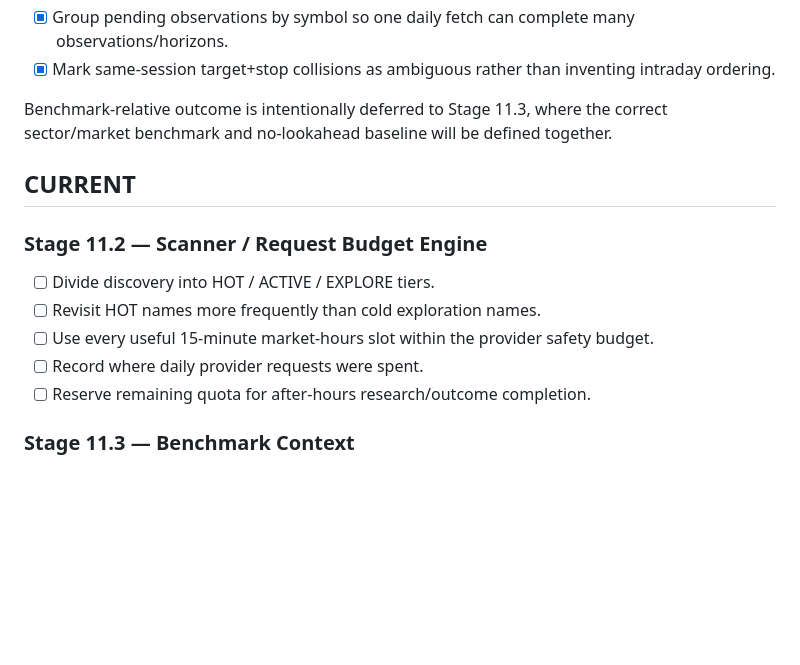
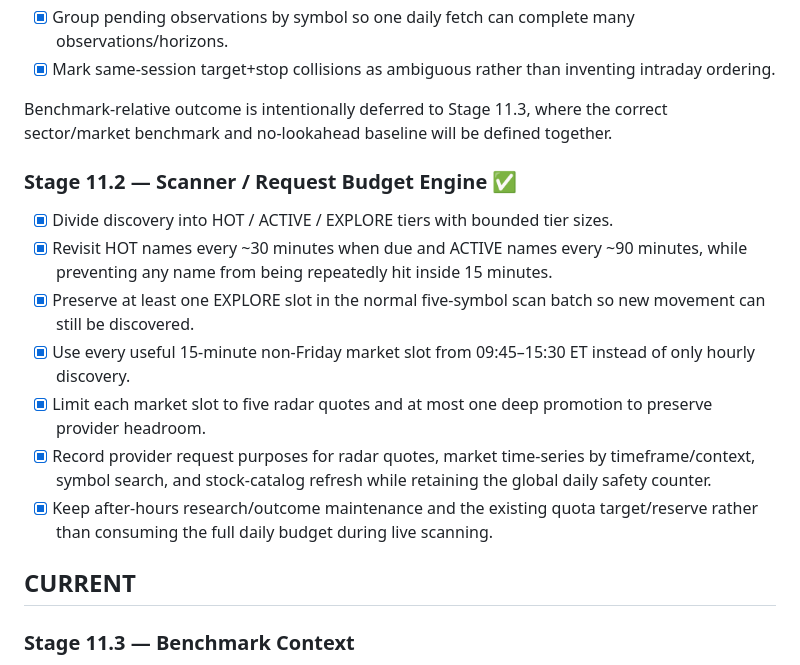
Before and after one commit to Vergota1417/SignalForge-v2, a Markdown page: SIGNALFORGE_BUILD_LEDGER.md, the part around the change. GitHub-like rendering; blank space fills up the shorter version.

Commit message:
Complete Stage 11.2 in build ledger

```diff
--- a/SIGNALFORGE_BUILD_LEDGER.md
+++ b/SIGNALFORGE_BUILD_LEDGER.md
@@ -27,15 +27,17 @@ This file is the persistent source of truth for the build sequence. Complete and
 
 Benchmark-relative outcome is intentionally deferred to Stage 11.3, where the correct sector/market benchmark and no-lookahead baseline will be defined together.
 
+### Stage 11.2 — Scanner / Request Budget Engine ✅
+
+- [x] Divide discovery into HOT / ACTIVE / EXPLORE tiers with bounded tier sizes.
+- [x] Revisit HOT names every ~30 minutes when due and ACTIVE names every ~90 minutes, while preventing any name from being repeatedly hit inside 15 minutes.
+- [x] Preserve at least one EXPLORE slot in the normal five-symbol scan batch so new movement can still be discovered.
+- [x] Use every useful 15-minute non-Friday market slot from 09:45–15:30 ET instead of only hourly discovery.
+- [x] Limit each market slot to five radar quotes and at most one deep promotion to preserve provider headroom.
+- [x] Record provider request purposes for radar quotes, market time-series by timeframe/context, symbol search, and stock-catalog refresh while retaining the global daily safety counter.
+- [x] Keep after-hours research/outcome maintenance and the existing quota target/reserve rather than consuming the full daily budget during live scanning.
+
 ## CURRENT
-
-### Stage 11.2 — Scanner / Request Budget Engine
-
-- [ ] Divide discovery into HOT / ACTIVE / EXPLORE tiers.
-- [ ] Revisit HOT names more frequently than cold exploration names.
-- [ ] Use every useful 15-minute market-hours slot within the provider safety budget.
-- [ ] Record where daily provider requests were spent.
-- [ ] Reserve remaining quota for after-hours research/outcome completion.
 
 ### Stage 11.3 — Benchmark Context
 
```
